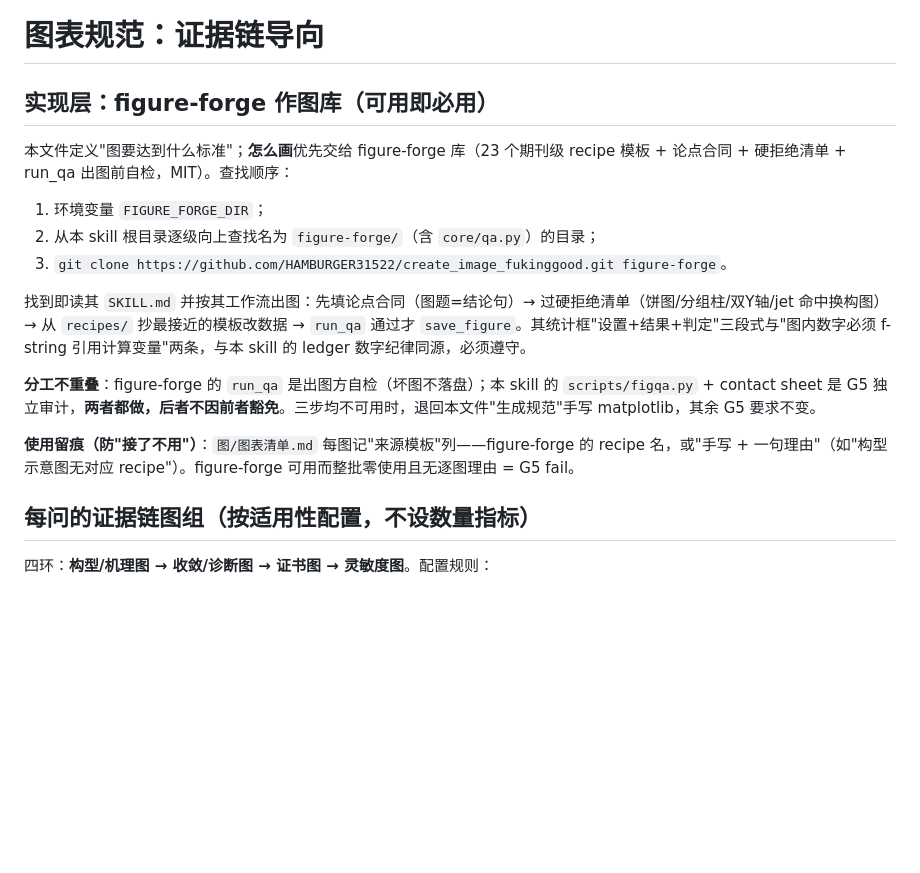
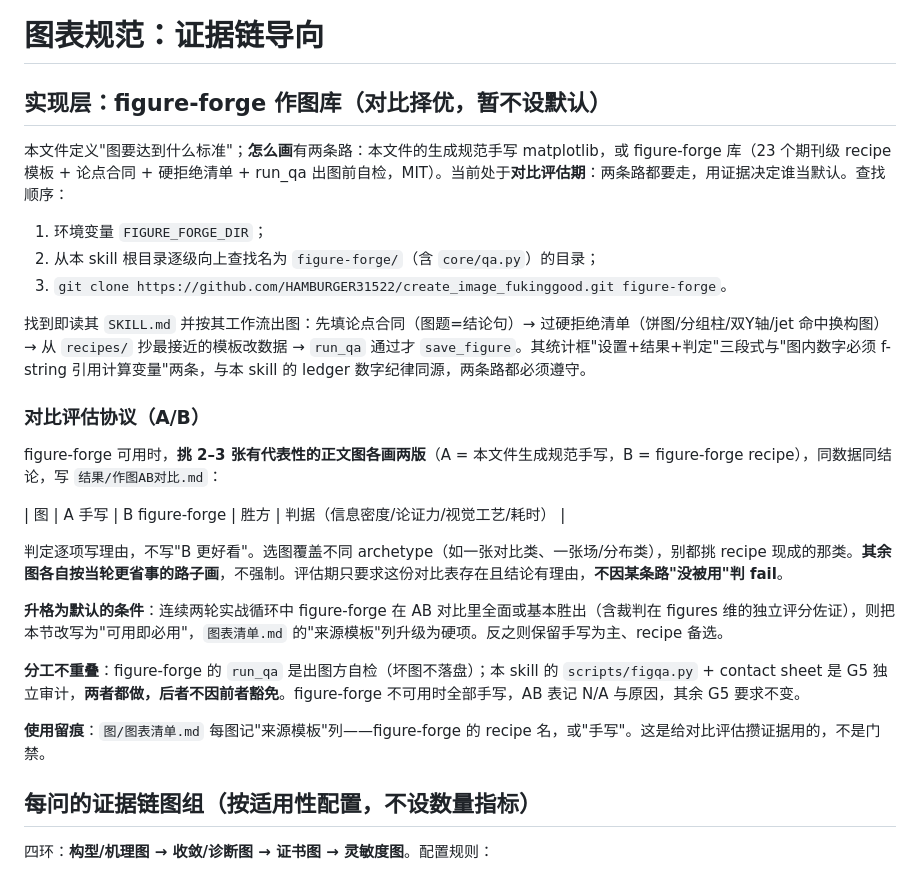
Before and after one commit to HAMBURGER31522/mathematical_modeling_solve, a Markdown page: references/figures-standards.md, the part around the change. Drawn GitHub-style; blank space fills up the shorter version.

Commit message:
P5 改为 figure-forge 与内置规范 A/B 对比择优（结果/作图AB对比.md），撤销强制使用与零使用 fail 门禁
Co-authored-by: Cursor <cursoragent@cursor.com>

```diff
--- a/references/figures-standards.md
+++ b/references/figures-standards.md
@@ -1,18 +1,28 @@
 # 图表规范：证据链导向
 
-## 实现层：figure-forge 作图库（可用即必用）
+## 实现层：figure-forge 作图库（对比择优，暂不设默认）
 
-本文件定义"图要达到什么标准"；**怎么画**优先交给 figure-forge 库（23 个期刊级 recipe 模板 + 论点合同 + 硬拒绝清单 + run_qa 出图前自检，MIT）。查找顺序：
+本文件定义"图要达到什么标准"；**怎么画**有两条路：本文件的生成规范手写 matplotlib，或 figure-forge 库（23 个期刊级 recipe 模板 + 论点合同 + 硬拒绝清单 + run_qa 出图前自检，MIT）。当前处于**对比评估期**：两条路都要走，用证据决定谁当默认。查找顺序：
 
 1. 环境变量 `FIGURE_FORGE_DIR`；
 2. 从本 skill 根目录逐级向上查找名为 `figure-forge/`（含 `core/qa.py`）的目录；
 3. `git clone https://github.com/HAMBURGER31522/create_image_fukinggood.git figure-forge`。
 
-找到即读其 `SKILL.md` 并按其工作流出图：先填论点合同（图题=结论句）→ 过硬拒绝清单（饼图/分组柱/双Y轴/jet 命中换构图）→ 从 `recipes/` 抄最接近的模板改数据 → `run_qa` 通过才 `save_figure`。其统计框"设置+结果+判定"三段式与"图内数字必须 f-string 引用计算变量"两条，与本 skill 的 ledger 数字纪律同源，必须遵守。
+找到即读其 `SKILL.md` 并按其工作流出图：先填论点合同（图题=结论句）→ 过硬拒绝清单（饼图/分组柱/双Y轴/jet 命中换构图）→ 从 `recipes/` 抄最接近的模板改数据 → `run_qa` 通过才 `save_figure`。其统计框"设置+结果+判定"三段式与"图内数字必须 f-string 引用计算变量"两条，与本 skill 的 ledger 数字纪律同源，两条路都必须遵守。
 
-**分工不重叠**：figure-forge 的 `run_qa` 是出图方自检（坏图不落盘）；本 skill 的 `scripts/figqa.py` + contact sheet 是 G5 独立审计，**两者都做，后者不因前者豁免**。三步均不可用时，退回本文件"生成规范"手写 matplotlib，其余 G5 要求不变。
+### 对比评估协议（A/B）
 
-**使用留痕（防"接了不用"）**：`图/图表清单.md` 每图记"来源模板"列——figure-forge 的 recipe 名，或"手写 + 一句理由"（如"构型示意图无对应 recipe"）。figure-forge 可用而整批零使用且无逐图理由 = G5 fail。
+figure-forge 可用时，**挑 2–3 张有代表性的正文图各画两版**（A = 本文件生成规范手写，B = figure-forge recipe），同数据同结论，写 `结果/作图AB对比.md`：
+
+| 图 | A 手写 | B figure-forge | 胜方 | 判据（信息密度/论证力/视觉工艺/耗时） |
+
+判定逐项写理由，不写"B 更好看"。选图覆盖不同 archetype（如一张对比类、一张场/分布类），别都挑 recipe 现成的那类。**其余图各自按当轮更省事的路子画**，不强制。评估期只要求这份对比表存在且结论有理由，**不因某条路"没被用"判 fail**。
+
+**升格为默认的条件**：连续两轮实战循环中 figure-forge 在 AB 对比里全面或基本胜出（含裁判在 figures 维的独立评分佐证），则把本节改写为"可用即必用"，`图表清单.md` 的"来源模板"列升级为硬项。反之则保留手写为主、recipe 备选。
+
+**分工不重叠**：figure-forge 的 `run_qa` 是出图方自检（坏图不落盘）；本 skill 的 `scripts/figqa.py` + contact sheet 是 G5 独立审计，**两者都做，后者不因前者豁免**。figure-forge 不可用时全部手写，AB 表记 N/A 与原因，其余 G5 要求不变。
+
+**使用留痕**：`图/图表清单.md` 每图记"来源模板"列——figure-forge 的 recipe 名，或"手写"。这是给对比评估攒证据用的，不是门禁。
 
 ## 每问的证据链图组（按适用性配置，不设数量指标）
 
```
Also changed, not shown: ATTRIBUTION.md (+1 -1 lines), SKILL.md (+2 -2 lines).
